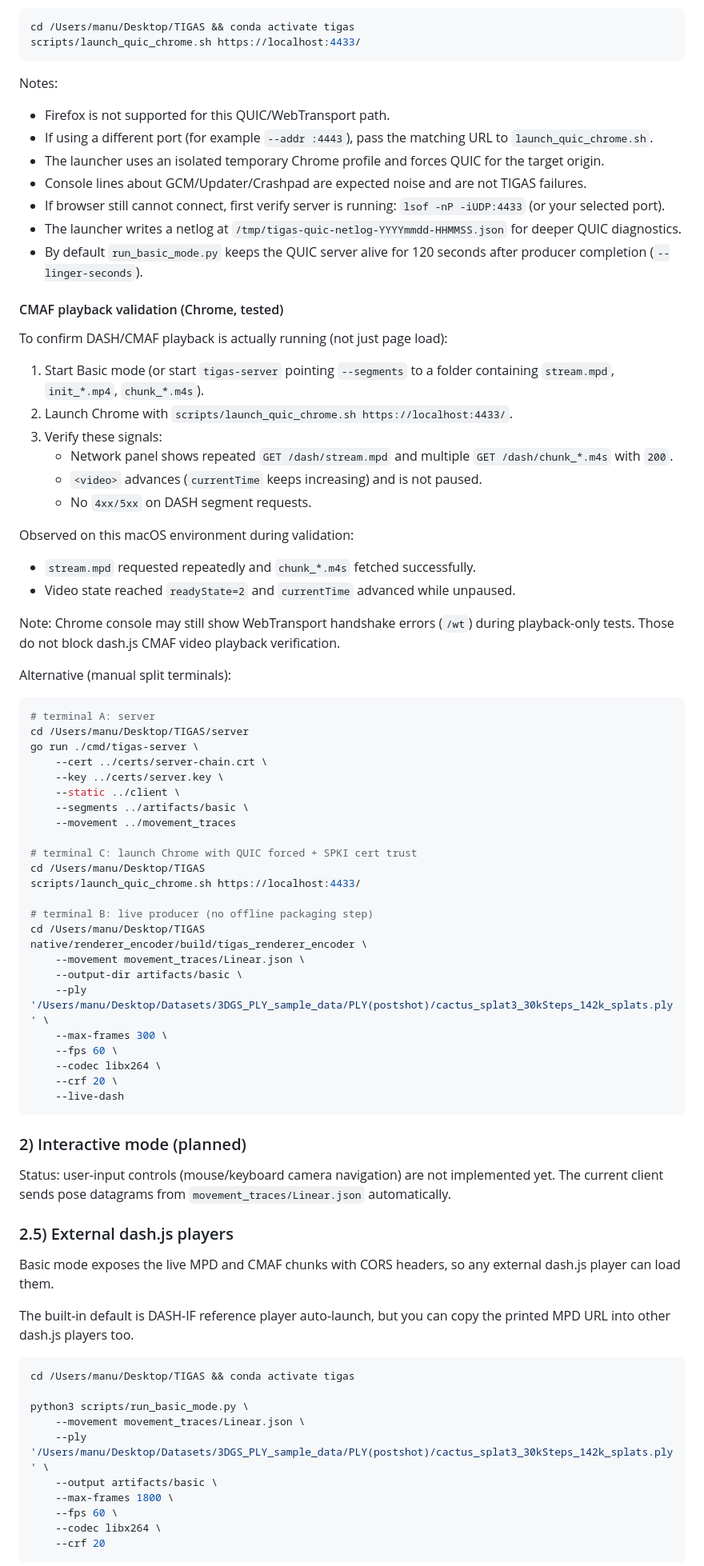
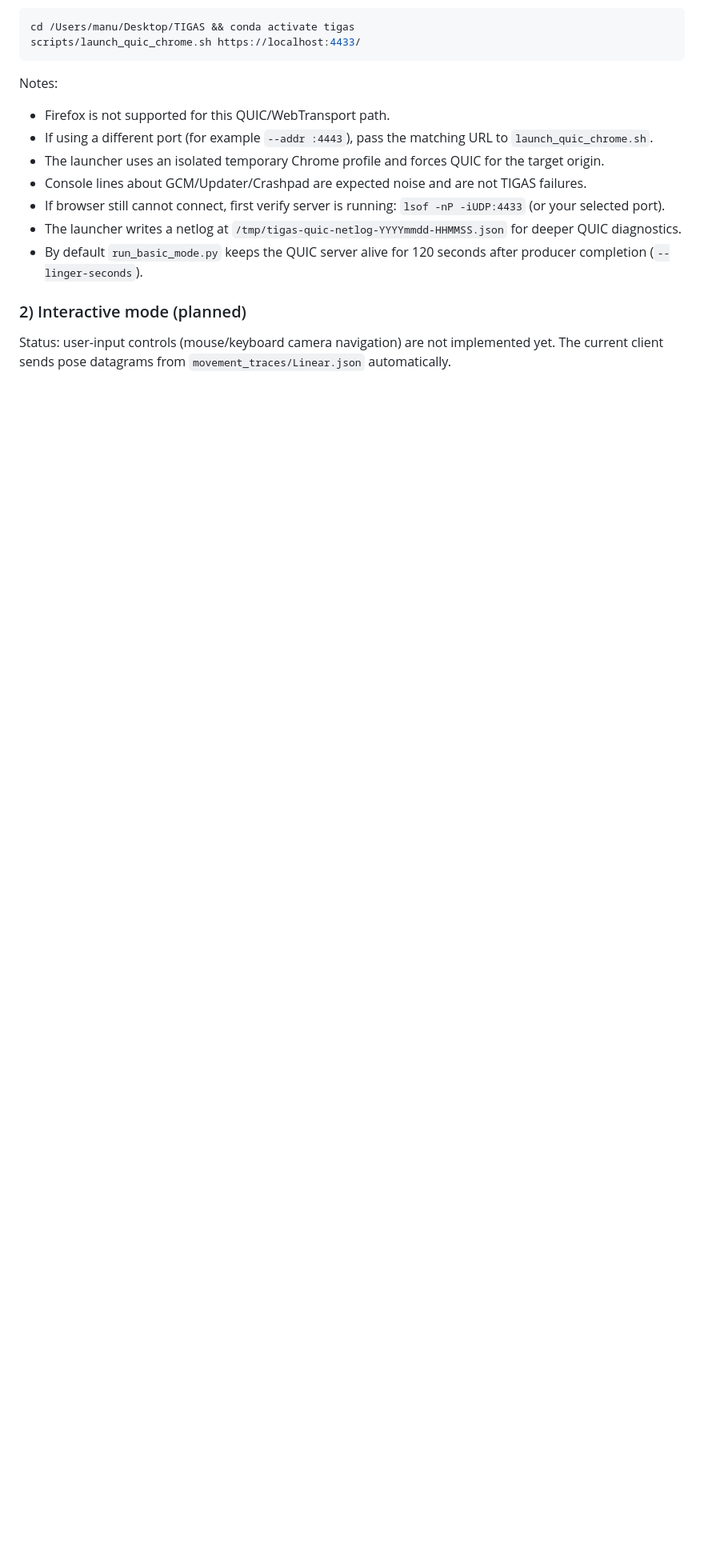
Before and after one commit to emanuele-artioli/TIGAS, a Markdown page: README.md, the part around one of its changes. Shown at 80% size. GitHub-like rendering; blank space fills up the shorter version.

Commit message:
docs: Clarify setup instructions and enhance readability in README.md

````diff
--- a/README.md
+++ b/README.md
@@ -104,73 +107,6 @@ Notes:
 - The launcher writes a netlog at `/tmp/tigas-quic-netlog-YYYYmmdd-HHMMSS.json` for deeper QUIC diagnostics.
 - By default `run_basic_mode.py` keeps the QUIC server alive for 120 seconds after producer completion (`--linger-seconds`).
 
-#### CMAF playback validation (Chrome, tested)
-
-To confirm DASH/CMAF playback is actually running (not just page load):
-
-1. Start Basic mode (or start `tigas-server` pointing `--segments` to a folder containing `stream.mpd`, `init_*.mp4`, `chunk_*.m4s`).
-2. Launch Chrome with `scripts/launch_quic_chrome.sh https://localhost:4433/`.
-3. Verify these signals:
-   - Network panel shows repeated `GET /dash/stream.mpd` and multiple `GET /dash/chunk_*.m4s` with `200`.
-   - `<video>` advances (`currentTime` keeps increasing) and is not paused.
-   - No `4xx/5xx` on DASH segment requests.
-
-Observed on this macOS environment during validation:
-
-- `stream.mpd` requested repeatedly and `chunk_*.m4s` fetched successfully.
-- Video state reached `readyState=2` and `currentTime` advanced while unpaused.
-
-Note: Chrome console may still show WebTransport handshake errors (`/wt`) during playback-only tests. Those do not block dash.js CMAF video playback verification.
-
-Alternative (manual split terminals):
-
-```bash
-# terminal A: server
-cd /Users/manu/Desktop/TIGAS/server
-go run ./cmd/tigas-server \
-	--cert ../certs/server-chain.crt \
-	--key ../certs/server.key \
-	--static ../client \
-	--segments ../artifacts/basic \
-	--movement ../movement_traces
-
-# terminal C: launch Chrome with QUIC forced + SPKI cert trust
-cd /Users/manu/Desktop/TIGAS
-scripts/launch_quic_chrome.sh https://localhost:4433/
-
-# terminal B: live producer (no offline packaging step)
-cd /Users/manu/Desktop/TIGAS
-native/renderer_encoder/build/tigas_renderer_encoder \
-	--movement movement_traces/Linear.json \
-	--output-dir artifacts/basic \
-	--ply '/Users/manu/Desktop/Datasets/3DGS_PLY_sample_data/PLY(postshot)/cactus_splat3_30kSteps_142k_splats.ply' \
-	--max-frames 300 \
-	--fps 60 \
-	--codec libx264 \
-	--crf 20 \
-	--live-dash
-```
-
 ### 2) Interactive mode (planned)
 
 Status: user-input controls (mouse/keyboard camera navigation) are not implemented yet. The current client sends pose datagrams from `movement_traces/Linear.json` automatically.
-
-### 2.5) External dash.js players
-
-Basic mode exposes the live MPD and CMAF chunks with CORS headers, so any external dash.js player can load them.
-
-The built-in default is DASH-IF reference player auto-launch, but you can copy the printed MPD URL into other dash.js players too.
-
-```bash
-cd /Users/manu/Desktop/TIGAS && conda activate tigas
-
-python3 scripts/run_basic_mode.py \
-	--movement movement_traces/Linear.json \
-	--ply '/Users/manu/Desktop/Datasets/3DGS_PLY_sample_data/PLY(postshot)/cactus_splat3_30kSteps_142k_splats.ply' \
-	--output artifacts/basic \
-	--max-frames 1800 \
-	--fps 60 \
-	--codec libx264 \
-	--crf 20
-```
-
````
Also changed, not shown: other parts of README.md (+6 -22 lines).
